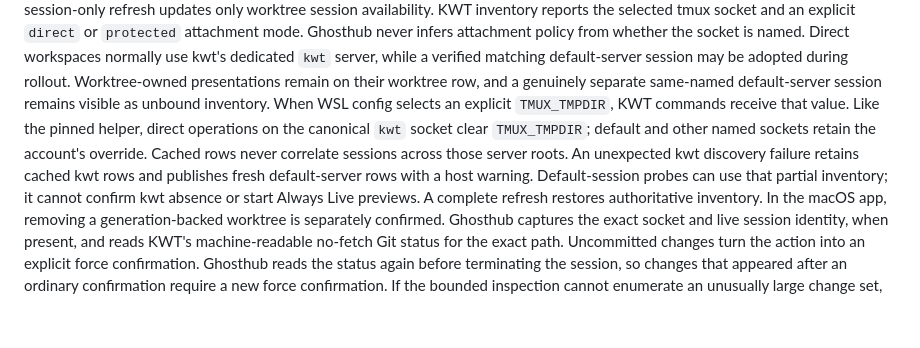
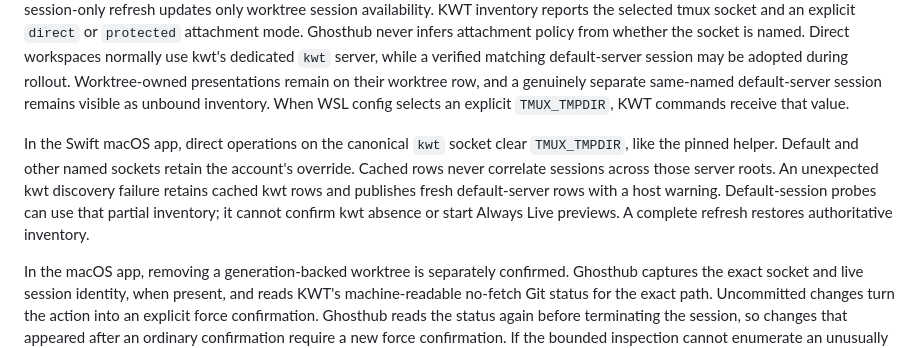
Before and after one commit to kenn-io/ghosthub, a Markdown page: docs/architecture.md, the part around the change. GitHub-like rendering; blank space fills up the shorter version.

Commit message:
Scope kwt socket documentation to the Swift macOS app
The socket-directory fix and partial discovery behavior belong to the Swift
app. Placing them inside the Windows/WSL contract implied the Rust port had
the same behavior. Give the Swift contract its own paragraph and identify
the app covered by the sessions Guide.

Addresses the approved documentation-scope finding from local RoboRev
job 4285 on 936fa703. Rust WSL behavior is unchanged.

Generated with Codex
Co-authored-by: Codex <noreply@openai.com>

```diff
--- a/docs/architecture.md
+++ b/docs/architecture.md
@@ -308,13 +308,16 @@ matching default-server session may be adopted during rollout. Worktree-owned
 presentations remain on their worktree row, and a genuinely separate
 same-named default-server session remains visible as unbound inventory. When
 WSL config selects an explicit `TMUX_TMPDIR`, KWT commands receive that value.
-Like the pinned helper, direct operations on the canonical `kwt` socket clear
-`TMUX_TMPDIR`; default and other named sockets retain the account's override.
+
+In the Swift macOS app, direct operations on the canonical `kwt` socket clear
+`TMUX_TMPDIR`, like the pinned helper. Default and other named sockets retain
+the account's override.
 Cached rows never correlate sessions across those server roots.
 An unexpected kwt discovery failure retains cached kwt rows and publishes
 fresh default-server rows with a host warning. Default-session probes can use
 that partial inventory; it cannot confirm kwt absence or start Always Live
 previews. A complete refresh restores authoritative inventory.
+
 In the macOS app, removing a generation-backed worktree is separately
 confirmed. Ghosthub captures the exact socket and live session identity, when
 present, and reads KWT's machine-readable no-fetch Git status for the exact
```
Also changed, not shown: 1 other file.
